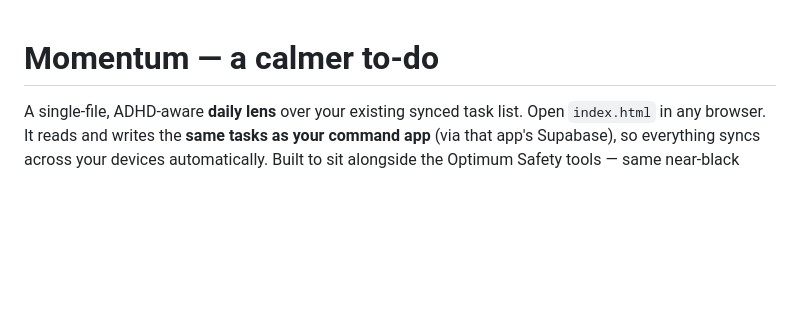
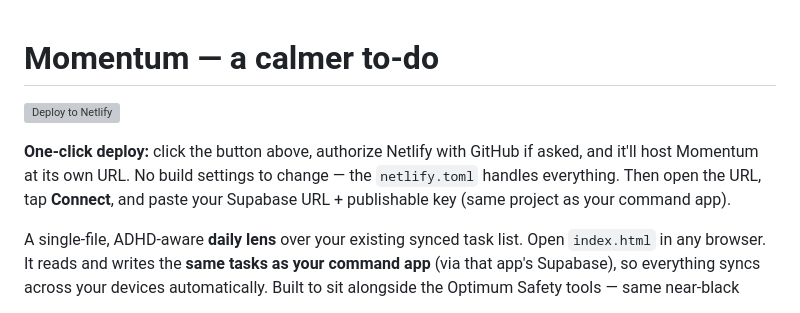
Before and after one commit to irvinkali/To-Do, a Markdown page: README.md, the part around the change. Rendered like a GitHub page; blank space fills up the shorter version; grey boxes are pictures that could not be loaded.

Commit message:
Add one-click Deploy to Netlify button
Co-Authored-By: Claude Opus 4.8 <noreply@anthropic.com>
Claude-Session: https://claude.ai/code/session_011e1nNudV6h6GrHnSEQeyeQ

```diff
--- a/README.md
+++ b/README.md
@@ -1,4 +1,12 @@
 # Momentum — a calmer to-do
+
+[![Deploy to Netlify](https://www.netlify.com/img/deploy/button.svg)](https://app.netlify.com/start/deploy?repository=https://github.com/irvinkali/To-Do)
+
+**One-click deploy:** click the button above, authorize Netlify with GitHub if
+asked, and it'll host Momentum at its own URL. No build settings to change —
+the `netlify.toml` handles everything. Then open the URL, tap **Connect**, and
+paste your Supabase URL + publishable key (same project as your command app).
+
 
 A single-file, ADHD-aware **daily lens** over your existing synced task list.
 Open `index.html` in any browser. It reads and writes the **same tasks as your
```
